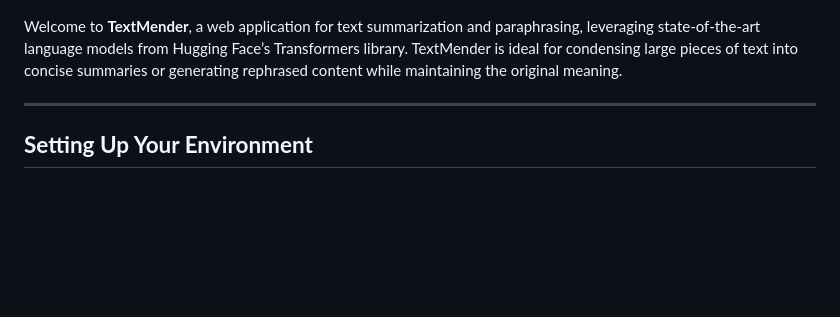
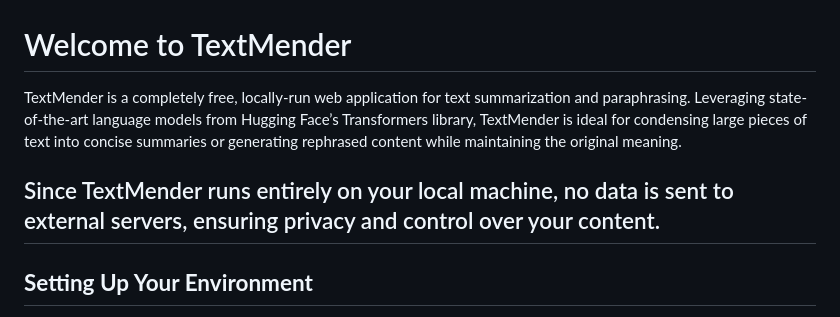
Before and after one commit to aelyader/TextMender, a Markdown page: README.md, the part around the change. Drawn GitHub-style; blank space fills up the shorter version.

```diff
--- a/README.md
+++ b/README.md
@@ -3,8 +3,11 @@
   <img src="images/textmender_2final.jpg" width="400" height="400">
 </p>
 
-Welcome to **TextMender**, a web application for text summarization and paraphrasing, leveraging state-of-the-art language models from Hugging Face’s Transformers library. TextMender is ideal for condensing large pieces of text into concise summaries or generating rephrased content while maintaining the original meaning.
+# Welcome to TextMender
 
+TextMender is a completely free, locally-run web application for text summarization and paraphrasing. Leveraging state-of-the-art language models from Hugging Face’s Transformers library, TextMender is ideal for condensing large pieces of text into concise summaries or generating rephrased content while maintaining the original meaning.
+
+Since TextMender runs entirely on your local machine, no data is sent to external servers, ensuring privacy and control over your content.
 ---
 
 ## **Setting Up Your Environment**
```
